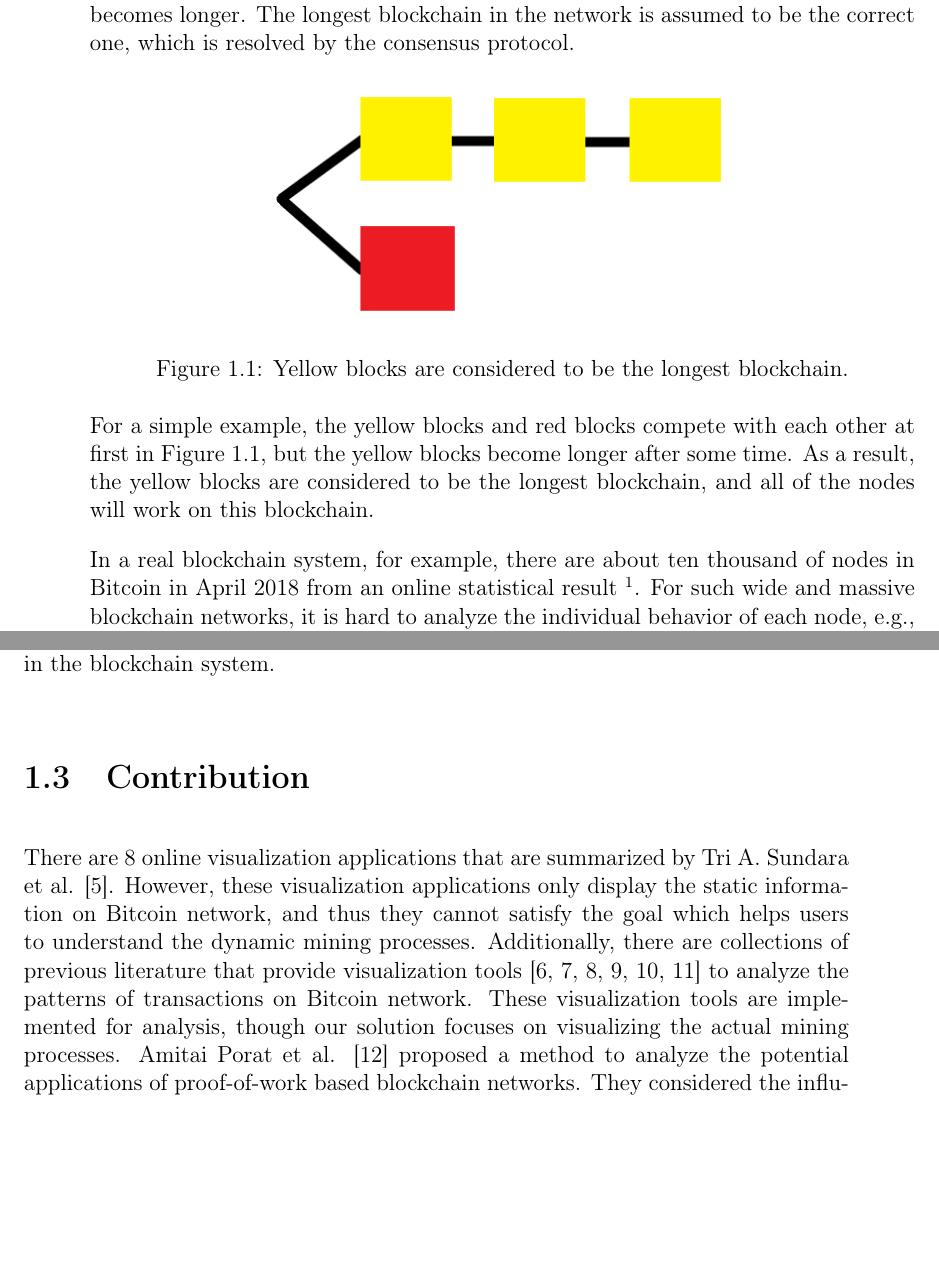
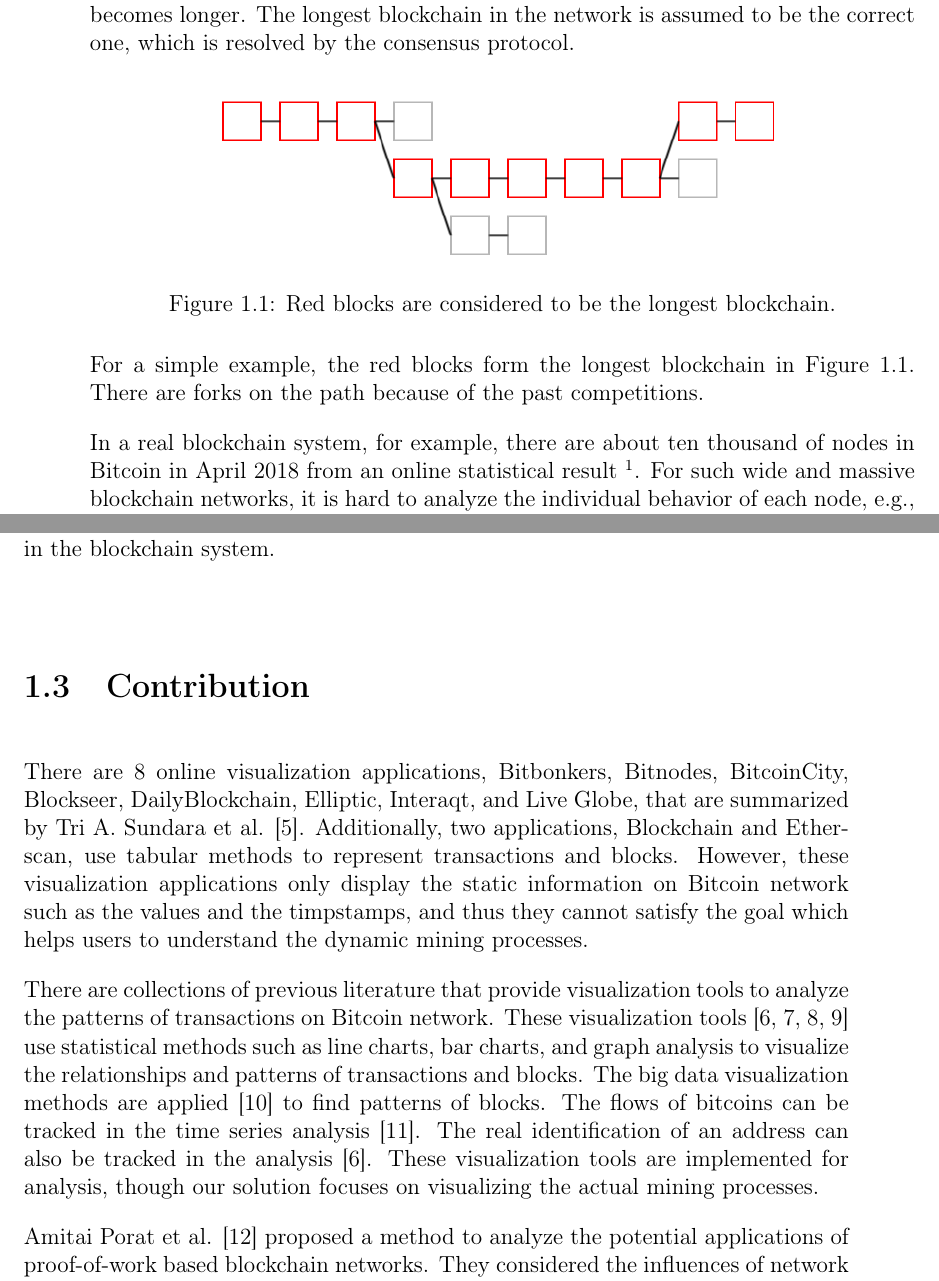
Before and after one commit to cand126/thesis, a LaTeX thesis (thesis.tex, which reads chapters/c01_introduction.tex): two parts of pages 20 and 21 of 91, joined at a grey line, cut so that both start at the same text, the shorter picture padded with empty space. Compiled offline with pdfLaTeX.

Commit message:
add contribution detail

```diff
--- a/chapters/c01_introduction.tex
+++ b/chapters/c01_introduction.tex
@@ -8,16 +8,14 @@ In a blockchain system with the proof-of-work protocol, the nodes maintain the b
 
 There are two factors that play important roles in the mining processes: the \textit{network delay} and the different \textit{mining strategies} of miners. While a transaction is published through the blockchain network, each node receives it at a different time due to characteristics of peer-to-peer networks. Therefore, each miner has different pending transactions in the transaction pool at the same time. Moreover, each miner mines a block according to the individual mining strategy simultaneously. The blocks generated by miners are different from each other, and they are also published through the unstable peer-to-peer network. Consequently, it is possible that the set of nodes partitions into different groups that work on different instances of the blockchain. These blockchains are maintained simultaneously until one blockchain becomes longer. The longest blockchain in the network is assumed to be the correct one, which is resolved by the consensus protocol.
 
-% TODO: refine
-
 \begin{figure}[htb]
     \centering
-    \includegraphics[width=0.6\textwidth]{intro_longest}
-    \caption{Yellow blocks are considered to be the longest blockchain.}
-    \label{fig:yellow blocks are considered to be the longest blockchain}
+    \includegraphics[width=0.7\textwidth]{intro_longest}
+    \caption{Red blocks are considered to be the longest blockchain.}
+    \label{fig:red blocks are considered to be the longest blockchain}
 \end{figure}
 
-For a simple example, the yellow blocks and red blocks compete with each other at first in Figure \ref{fig:yellow blocks are considered to be the longest blockchain}, but the yellow blocks become longer after some time. As a result, the yellow blocks are considered to be the longest blockchain, and all of the nodes will work on this blockchain.
+For a simple example, the red blocks form the longest blockchain in Figure \ref{fig:red blocks are considered to be the longest blockchain}. There are forks on the path because of the past competitions.
 
 In a real blockchain system, for example, there are about ten thousand of nodes in Bitcoin in April 2018 from an online statistical result \footnote{\url{https://bitnodes.earn.com/}}. For such wide and massive blockchain networks, it is hard to analyze the individual behavior of each node, e.g., the influences of the mining strategy to the mining processes under the unstable peer-to-peer network. Moreover, the mining processes of a blockchain system described earlier are dynamic and complex. Therefore, to focus on the research of the mining processes in a blockchain system, we decide to provide a visualization application to display the influences of the network delay and the mining strategy on the mining processes step by step.
 
@@ -38,7 +36,11 @@ The application is able to visualize the steps of the mining processes of each n
 
 % TODO: details of related work
 
-There are 8 online visualization applications that are summarized by Tri A. Sundara et al. \cite{Sundara2017}. However, these visualization applications only display the static information on Bitcoin network, and thus they cannot satisfy the goal which helps users to understand the dynamic mining processes. Additionally, there are collections of previous literature that provide visualization tools \cite{Battista2015, Kuzuno2017, McGinn2016, Saublet2015, Fleder2015, Baumann2014} to analyze the patterns of transactions on Bitcoin network. These visualization tools are implemented for analysis, though our solution focuses on visualizing the actual mining processes. Amitai Porat et al. \cite{Porat} proposed a method to analyze the potential applications of proof-of-work based blockchain networks. They considered the influences of network latency to the blockchain system. Nevertheless, our solution also considered the influences of mining strategy which are not presented in their work.
+There are 8 online visualization applications, Bitbonkers, Bitnodes, BitcoinCity, Blockseer, DailyBlockchain, Elliptic, Interaqt, and Live Globe, that are summarized by Tri A. Sundara et al. \cite{Sundara2017}. Additionally, two applications, Blockchain and Etherscan, use tabular methods to represent transactions and blocks. However, these visualization applications only display the static information on Bitcoin network such as the values and the timpstamps, and thus they cannot satisfy the goal which helps users to understand the dynamic mining processes.
+
+There are collections of previous literature that provide visualization tools to analyze the patterns of transactions on Bitcoin network. These visualization tools \cite{Kuzuno2017, Saublet2015, Fleder2015, Baumann2014} use statistical methods such as line charts, bar charts, and graph analysis to visualize the relationships and patterns of transactions and blocks. The big data visualization methods are applied \cite{McGinn2016} to find patterns of blocks. The flows of bitcoins can be tracked in the time series analysis \cite{Battista2015}. The real identification of an address can also be tracked in the analysis \cite{Kuzuno2017}. These visualization tools are implemented for analysis, though our solution focuses on visualizing the actual mining processes.
+
+Amitai Porat et al. \cite{Porat} proposed a method to analyze the potential applications of proof-of-work based blockchain networks. They considered the influences of network latency to the blockchain system. Nevertheless, our solution also considered the influences of mining strategy which are not presented in their work.
 
 Comparing to other visualization applications and tools for blockchain systems, our solution provides the visualization of the dynamic mining processes. Furthermore, the mining processes are visualized step by step while the miners are publishing blocks through the network. Consequently, our solution is suitable for researching and understanding the complex mining processes with the factors of network delay and mining strategy.
 
```
Also changed, not shown: images/intro_longest.png, 1 other file.
